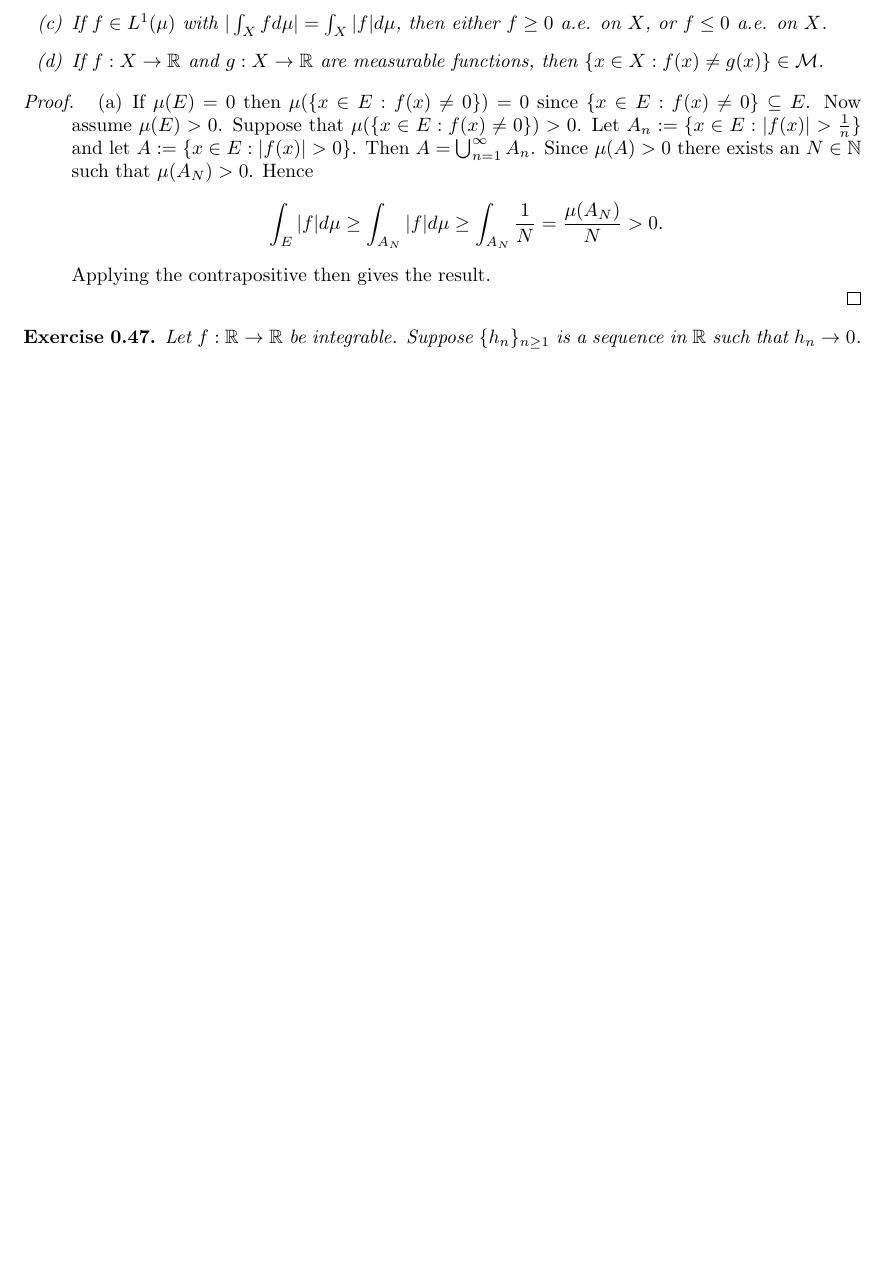
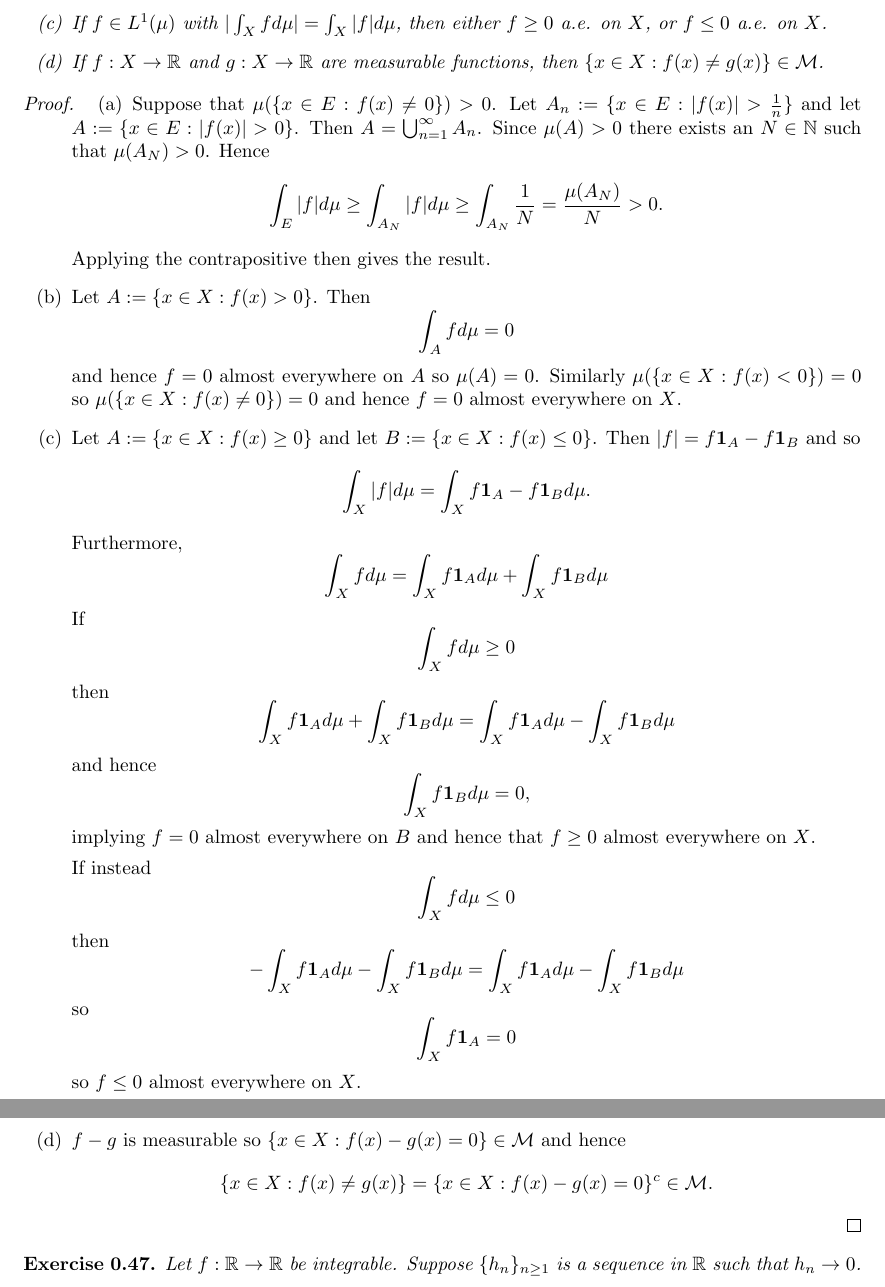
Before and after one commit to Beethoven2138/Measure-theory-solutions, a LaTeX document (Measure_theory.tex): part of page 24 of 26 before the commit and two parts of pages 24 and 25 of 26 after it, the two joined at a grey line, cut so that both start at the same text, the shorter picture padded with empty space. Compiled offline with pdfLaTeX.

Commit message:
Update Measure_theory.tex

```diff
--- a/Measure_theory.tex
+++ b/Measure_theory.tex
@@ -680,7 +680,12 @@ Let \( (X, \mathcal{M}, \mu) \) be a \(\sigma\)-finite measure space. Show the f
 \end{exercise}
 \begin{proof}
 \begin{enumerate}
-    \item[(a)] If $\mu(E)=0$ then $\mu(\{x\in E:f(x)\neq 0\})=0$ since $\{x\in E:f(x)\neq 0\}\subseteq E$. Now assume $\mu(E)>0$. Suppose that $\mu(\{x\in E:f(x)\neq0\})> 0$. Let $A_n:=\{x\in E:|f(x)|>\frac{1}{n}\}$ and let $A:=\{x\in E:|f(x)|>0\}$. Then $A=\bigcup_{n=1}^\infty A_n$. Since $\mu(A)>0$ there exists an $N\in\mathbb{N}$ such that $\mu(A_N)>0$. Hence \[\int_E|f|d\mu\geq\int_{A_N}|f|d\mu\geq\int_{A_N}\frac{1}{N}=\frac{\mu(A_N)}{N}>0.\] Applying the contrapositive then gives the result.
+    \item[(a)] Suppose that $\mu(\{x\in E:f(x)\neq0\})> 0$. Let $A_n:=\{x\in E:|f(x)|>\frac{1}{n}\}$ and let $A:=\{x\in E:|f(x)|>0\}$. Then $A=\bigcup_{n=1}^\infty A_n$. Since $\mu(A)>0$ there exists an $N\in\mathbb{N}$ such that $\mu(A_N)>0$. Hence \[\int_E|f|d\mu\geq\int_{A_N}|f|d\mu\geq\int_{A_N}\frac{1}{N}=\frac{\mu(A_N)}{N}>0.\] Applying the contrapositive then gives the result.
+    \item[(b)] Let $A:=\{x\in X:f(x)>0\}$. Then \[\int_Afd\mu=0\] and hence $f=0$ almost everywhere on $A$ so $\mu(A)=0$. Similarly $\mu(\{x\in X:f(x)<0\})=0$ so $\mu(\{x\in X:f(x)\neq 0\})=0$ and hence $f=0$ almost everywhere on $X$.
+    \item[(c)] Let $A:=\{x\in X:f(x)\geq 0\}$ and let $B:=\{x\in X:f(x)\leq 0\}$. Then $|f|=f\mathbf{1}_A-f\mathbf{1}_B$ and so \[\int_X|f|d\mu=\int_Xf\mathbf{1}_A-f\mathbf{1}_Bd\mu.\] Furthermore, \[\int_Xfd\mu=\int_Xf\mathbf{1}_Ad\mu+\int_Xf\mathbf{1}_Bd\mu\] If \[\int_Xfd\mu\geq0\] then \[\int_Xf\mathbf{1}_Ad\mu+\int_Xf\mathbf{1}_Bd\mu=\int_Xf\mathbf{1}_Ad\mu-\int_Xf\mathbf{1}_Bd\mu\] and hence \[\int_Xf\mathbf{1}_Bd\mu=0,\] implying $f=0$ almost everywhere on $B$ and hence that $f\geq 0$ almost everywhere on $X$.
+
+    If instead\[\int_Xfd\mu\leq0\] then \[-\int_Xf\mathbf{1}_Ad\mu-\int_Xf\mathbf{1}_Bd\mu=\int_Xf\mathbf{1}_Ad\mu-\int_Xf\mathbf{1}_Bd\mu\] so \[\int_Xf\mathbf{1}_A=0\] so $f\leq0$ almost everywhere on $X$.
+    \item[(d)] $f-g$ is measurable so $\{x\in X:f(x)-g(x)=0\}\in\mathcal{M}$ and hence \[\{x\in X:f(x)\neq g(x)\}=\{x\in X:f(x)-g(x)=0\}^c\in\mathcal{M}.\]
 \end{enumerate}
 \end{proof}
 \begin{exercise}
```
